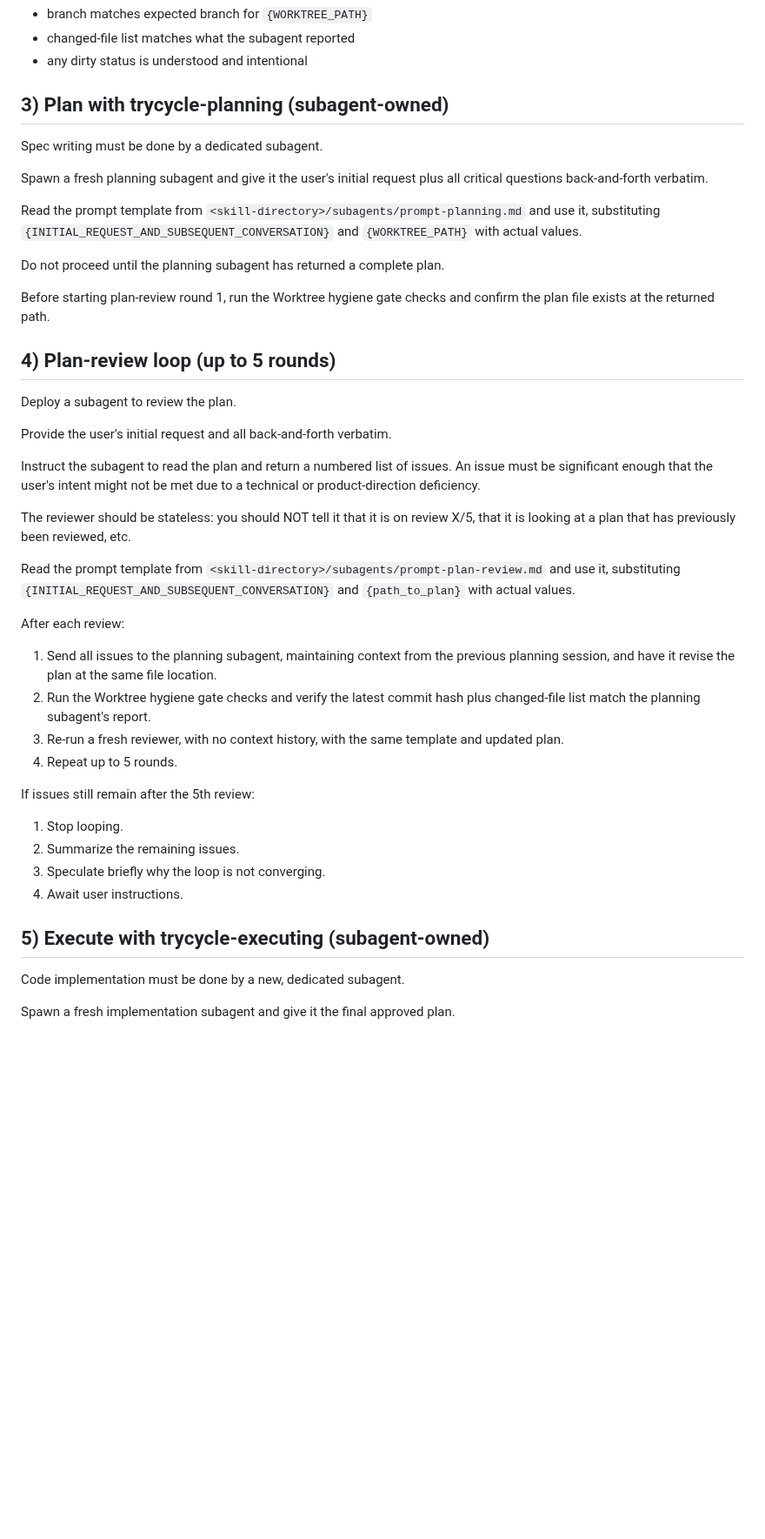
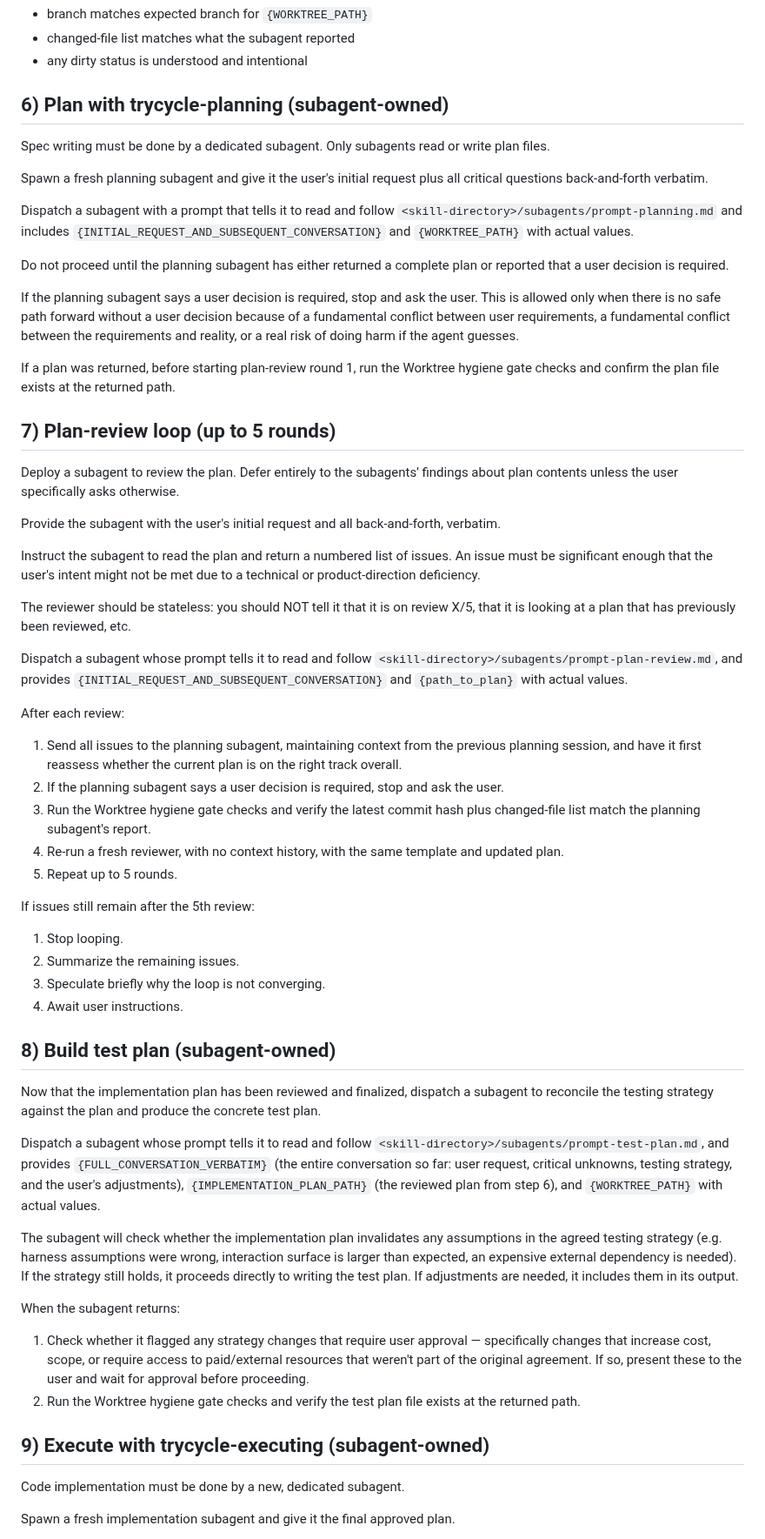
Before and after one commit to danshapiro/trycycle, a Markdown page: SKILL.md, the part around one of its changes. Shown at 87% size. GitHub-like rendering; blank space fills up the shorter version.

```diff
--- a/SKILL.md
+++ b/SKILL.md
@@ -57,35 +79,40 @@ After every subagent completion, also run:
 - changed-file list matches what the subagent reported
 - any dirty status is understood and intentional
 
-## 3) Plan with trycycle-planning (subagent-owned)
+## 6) Plan with trycycle-planning (subagent-owned)
 
 Spec writing must be done by a dedicated subagent.
+Only subagents read or write plan files.
 
 Spawn a fresh planning subagent and give it the user's initial request plus all critical questions back-and-forth verbatim.
 
-Read the prompt template from `<skill-directory>/subagents/prompt-planning.md` and use it, substituting `{INITIAL_REQUEST_AND_SUBSEQUENT_CONVERSATION}` and `{WORKTREE_PATH}` with actual values.
+Dispatch a subagent with a prompt that tells it to read and follow `<skill-directory>/subagents/prompt-planning.md` and includes `{INITIAL_REQUEST_AND_SUBSEQUENT_CONVERSATION}` and `{WORKTREE_PATH}` with actual values.
 
-Do not proceed until the planning subagent has returned a complete plan.
+Do not proceed until the planning subagent has either returned a complete plan or reported that a user decision is required.
 
-Before starting plan-review round 1, run the Worktree hygiene gate checks and confirm the plan file exists at the returned path.
+If the planning subagent says a user decision is required, stop and ask the user. This is allowed only when there is no safe path forward without a user decision because of a fundamental conflict between user requirements, a fundamental conflict between the requirements and reality, or a real risk of doing harm if the agent guesses.
 
-## 4) Plan-review loop (up to 5 rounds)
+If a plan was returned, before starting plan-review round 1, run the Worktree hygiene gate checks and confirm the plan file exists at the returned path.
+
+## 7) Plan-review loop (up to 5 rounds)
 
 Deploy a subagent to review the plan.
+Defer entirely to the subagents' findings about plan contents unless the user specifically asks otherwise.
 
-Provide the user's initial request and all back-and-forth verbatim.
+Provide the subagent with the user's initial request and all back-and-forth, verbatim.
 
 Instruct the subagent to read the plan and return a numbered list of issues. An issue must be significant enough that the user's intent might not be met due to a technical or product-direction deficiency.
 
 The reviewer should be stateless: you should NOT tell it that it is on review X/5, that it is looking at a plan that has previously been reviewed, etc.
 
-Read the prompt template from `<skill-directory>/subagents/prompt-plan-review.md` and use it, substituting `{INITIAL_REQUEST_AND_SUBSEQUENT_CONVERSATION}` and `{path_to_plan}` with actual values.
+Dispatch a subagent whose prompt tells it to read and follow `<skill-directory>/subagents/prompt-plan-review.md`, and provides `{INITIAL_REQUEST_AND_SUBSEQUENT_CONVERSATION}` and `{path_to_plan}` with actual values.
 
 After each review:
-1. Send all issues to the planning subagent, maintaining context from the previous planning session, and have it revise the plan at the same file location.
-2. Run the Worktree hygiene gate checks and verify the latest commit hash plus changed-file list match the planning subagent's report.
-3. Re-run a fresh reviewer, with no context history, with the same template and updated plan.
-4. Repeat up to 5 rounds.
+1. Send all issues to the planning subagent, maintaining context from the previous planning session, and have it first reassess whether the current plan is on the right track overall.
+2. If the planning subagent says a user decision is required, stop and ask the user.
+3. Run the Worktree hygiene gate checks and verify the latest commit hash plus changed-file list match the planning subagent's report.
+4. Re-run a fresh reviewer, with no context history, with the same template and updated plan.
+5. Repeat up to 5 rounds.
 
 If issues still remain after the 5th review:
 1. Stop looping.
@@ -93,7 +120,20 @@ If issues still remain after the 5th review:
 3. Speculate briefly why the loop is not converging.
 4. Await user instructions.
 
-## 5) Execute with trycycle-executing (subagent-owned)
+## 8) Build test plan (subagent-owned)
+
+Now that the implementation plan has been reviewed and finalized, dispatch a subagent to reconcile the testing strategy against the plan and produce the concrete test plan.
+
+Dispatch a subagent whose prompt tells it to read and follow `<skill-directory>/subagents/prompt-test-plan.md`, and provides `{FULL_CONVERSATION_VERBATIM}` (the entire conversation so far: user request, critical unknowns, testing strategy, and the user's adjustments), `{IMPLEMENTATION_PLAN_PATH}` (the reviewed plan from step 6), and `{WORKTREE_PATH}` with actual values.
+
+The subagent will check whether the implementation plan invalidates any assumptions in the agreed testing strategy (e.g. harness assumptions were wrong, interaction surface is larger than expected, an expensive external dependency is needed). If the strategy still holds, it proceeds directly to writing the test plan. If adjustments are needed, it includes them in its output.
+
+When the subagent returns:
+
+1. Check whether it flagged any strategy changes that require user approval — specifically changes that increase cost, scope, or require access to paid/external resources that weren't part of the original agreement. If so, present these to the user and wait for approval before proceeding.
+2. Run the Worktree hygiene gate checks and verify the test plan file exists at the returned path.
+
+## 9) Execute with trycycle-executing (subagent-owned)
 
 Code implementation must be done by a new, dedicated subagent.
 
```
Also changed, not shown: other parts of SKILL.md (+36 -10 lines), subagents/prompt-test-plan.md (added, +99 -0 lines), subagents/prompt-test-strategy.md (added, +71 -0 lines).
